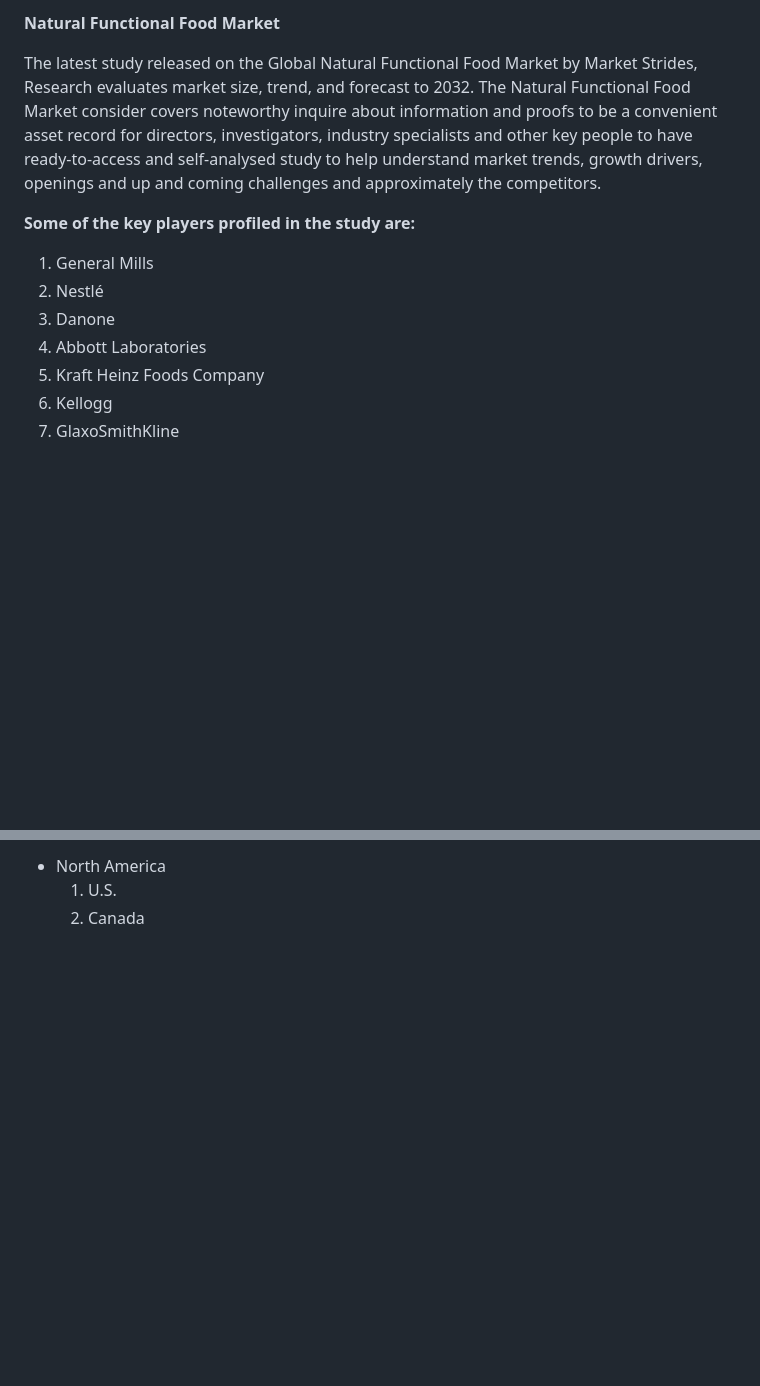
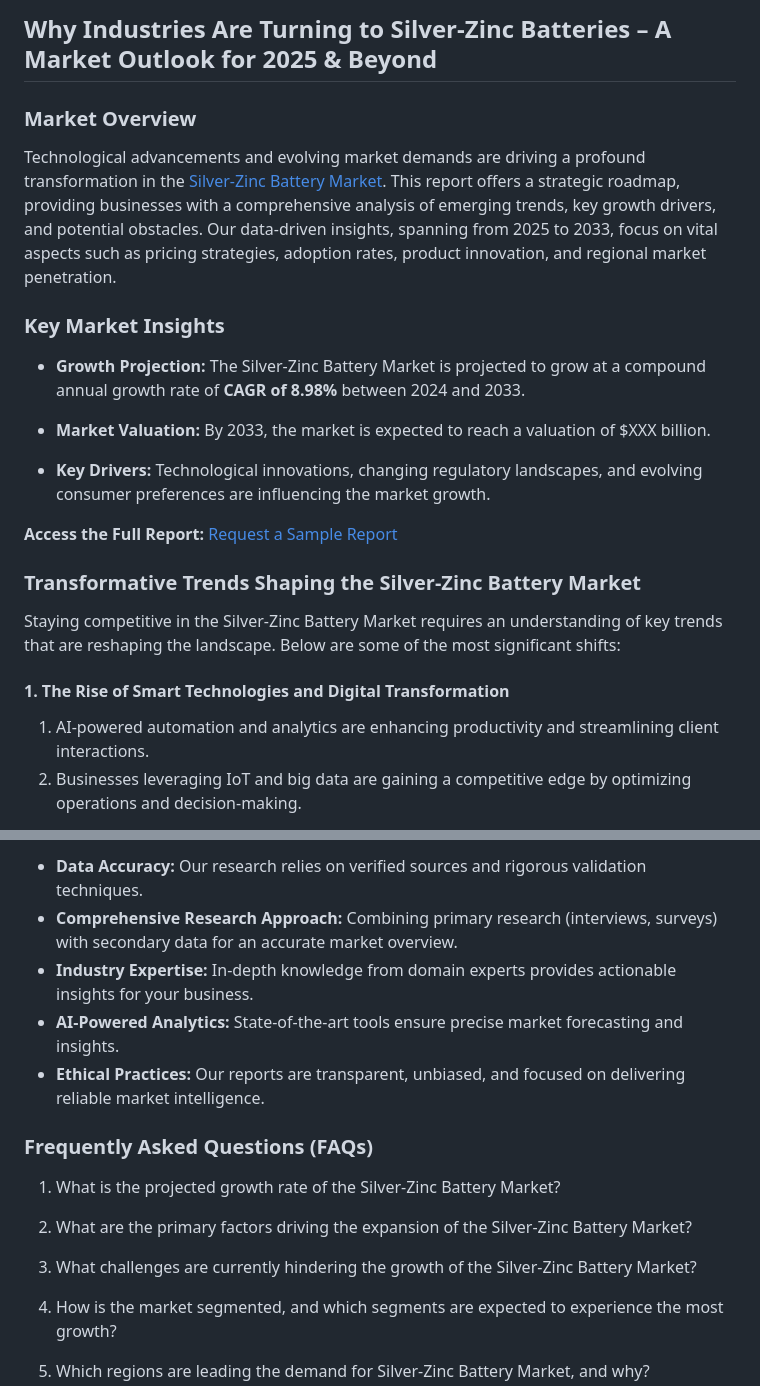
Before and after one commit to riddhi1008/riddhi1008.github.io, a Markdown page: Natural Functional Food Market.md, 2 parts joined by grey strips. Rendered like a GitHub page; blank space fills up the shorter version.

```diff
--- a/Natural Functional Food Market.md
+++ b/Natural Functional Food Market.md
@@ -1,12 +1,23 @@
-<p><strong>Natural Functional Food Market</strong></p>
-<p>The latest study released on the Global Natural Functional Food Market by Market Strides, Research evaluates market size, trend, and forecast to 2032. The Natural Functional Food Market consider covers noteworthy inquire about information and proofs to be a convenient asset record for directors, investigators, industry specialists and other key people to have ready-to-access and self-analysed study to help understand market trends, growth drivers, openings and up and coming challenges and approximately the competitors.</p>
-<p><strong> Some of the key players profiled in the study are: </strong></p>
+<h2>Why Industries Are Turning to Silver-Zinc Batteries &ndash; A Market Outlook for 2025 &amp; Beyond</h2>
+<h3>Market Overview&nbsp;</h3>
+<p>Technological advancements and evolving market demands are driving a profound transformation in the <a href="https://marketstrides.com/report/silver-zinc-battery-market">Silver-Zinc Battery Market</a>.&nbsp;This report offers a strategic roadmap, providing businesses with a comprehensive analysis of emerging trends, key growth drivers, and potential obstacles. Our data-driven insights, spanning from 2025 to 2033, focus on vital aspects such as pricing strategies, adoption rates, product innovation, and regional market penetration.</p>
+<h3>Key Market Insights</h3>
+<ul>
+<li>
+<p><strong>Growth Projection:</strong> The Silver-Zinc Battery Market is projected to grow at a compound annual growth rate of <strong>CAGR of 8.98%</strong> between 2024 and 2033.</p>
+</li>
+<li>
+<p><strong>Market Valuation:</strong> By 2033, the market is expected to reach a valuation of $XXX billion.</p>
+</li>
+<li>
+<p><strong>Key Drivers:</strong> Technological innovations, changing regulatory landscapes, and evolving consumer preferences are influencing the market growth.</p>
+</li>
+</ul>
+<p><strong>Access the Full Report:</strong> <a href="https://marketstrides.com/request-sample/silver-zinc-battery-market">Request a Sample Report</a></p>
+<h3>Transformative Trends Shaping the Silver-Zinc Battery Market</h3>
+<p>Staying competitive in the Silver-Zinc Battery Market requires an understanding of key trends that are reshaping the landscape. Below are some of the most significant shifts:</p>
+<h4>1. The Rise of Smart Technologies and Digital Transformation</h4>
 <ol>
-<li>General Mills</li>
-<li>Nestl&eacute;</li>
-<li>Danone</li>
-<li>Abbott Laboratories</li>
-<li>Kraft Heinz Foods Company</li>
-<li>Kellogg</li>
-<li>GlaxoSmithKline</li>
+<li>AI-powered automation and analytics are enhancing productivity and streamlining client interactions.</li>
+<li>Businesses leveraging IoT and big data are gaining a competitive edge by optimizing operations and decision-making.</li>
 </ol>
@@ -39,6 +90,25 @@
 <ul>
-<li class="">North America
+<li><strong>Data Accuracy:</strong> Our research relies on verified sources and rigorous validation techniques.</li>
+<li><strong>Comprehensive Research Approach:</strong> Combining primary research (interviews, surveys) with secondary data for an accurate market overview.</li>
+<li><strong>Industry Expertise:</strong> In-depth knowledge from domain experts provides actionable insights for your business.</li>
+<li><strong>AI-Powered Analytics:</strong> State-of-the-art tools ensure precise market forecasting and insights.</li>
+<li><strong>Ethical Practices:</strong> Our reports are transparent, unbiased, and focused on delivering reliable market intelligence.</li>
+</ul>
+<h3>Frequently Asked Questions (FAQs)</h3>
 <ol>
-<li>U.S.</li>
-<li>Canada</li>
+<li>
+<p>What is the projected growth rate of the Silver-Zinc Battery Market?</p>
+</li>
+<li>
+<p>What are the primary factors driving the expansion of the Silver-Zinc Battery Market?</p>
+</li>
+<li>
+<p>What challenges are currently hindering the growth of the Silver-Zinc Battery Market?</p>
+</li>
+<li>
+<p>How is the market segmented, and which segments are expected to experience the most growth?</p>
+</li>
+<li>
+<p>Which regions are leading the demand for Silver-Zinc Battery Market, and why?</p>
+</li>
 </ol>
```
Also changed, not shown: other parts of Natural Functional Food Market.md (+59 -95 lines).
